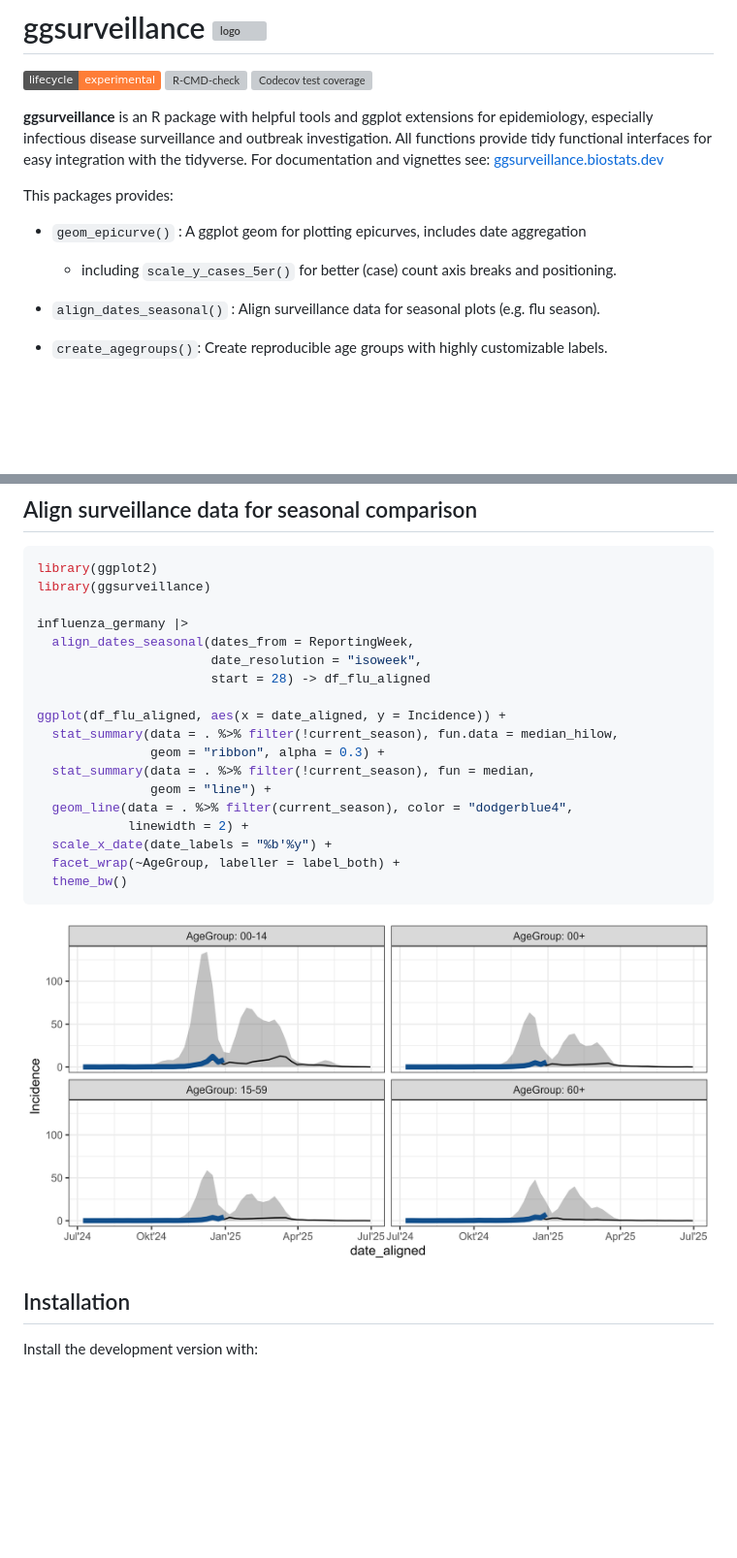
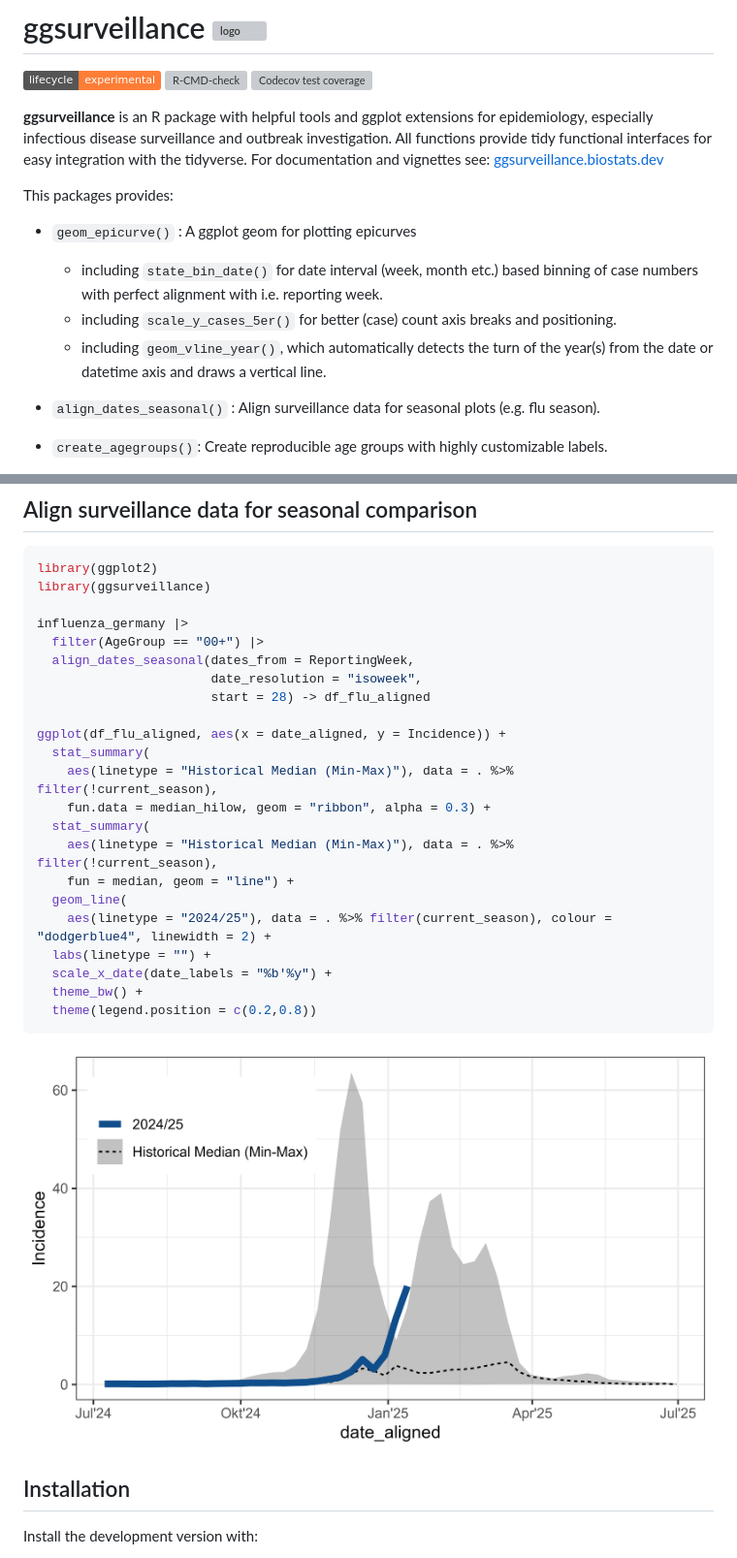
Before and after one commit to biostats-dev/ggsurveillance, a Markdown page: README.md, 2 parts joined by grey strips. Shown: that part at 97% size. Rendered like a GitHub page; pictures changed too: man/figures/seasonal_plot_readme.png; badges without logos; blank space fills up the shorter version; grey boxes are pictures that could not be loaded.

Commit message:
Update data dn ReadMe + CleanUp + Styler

````diff
--- a/README.md
+++ b/README.md
@@ -11,9 +11,10 @@
 
 This packages provides:
 
--   `geom_epicurve()` : A ggplot geom for plotting epicurves, includes date aggregation
-
+-   `geom_epicurve()` : A ggplot geom for plotting epicurves
+    -   including `state_bin_date()` for date interval (week, month etc.) based binning of case numbers with perfect alignment with i.e. reporting week.
     -   including `scale_y_cases_5er()` for better (case) count axis breaks and positioning.
+    -   including `geom_vline_year()`, which automatically detects the turn of the year(s) from the date or datetime axis and draws a vertical line.
 
 -   `align_dates_seasonal()` : Align surveillance data for seasonal plots (e.g. flu season).
 
@@ -52,20 +53,24 @@ library(ggplot2)
 library(ggsurveillance)
 
 influenza_germany |>
+  filter(AgeGroup == "00+") |>
   align_dates_seasonal(dates_from = ReportingWeek,
                        date_resolution = "isoweek",
                        start = 28) -> df_flu_aligned
 
 ggplot(df_flu_aligned, aes(x = date_aligned, y = Incidence)) +
-  stat_summary(data = . %>% filter(!current_season), fun.data = median_hilow,
-               geom = "ribbon", alpha = 0.3) +
-  stat_summary(data = . %>% filter(!current_season), fun = median,
-               geom = "line") +
-  geom_line(data = . %>% filter(current_season), color = "dodgerblue4",
-            linewidth = 2) +
+  stat_summary(
+    aes(linetype = "Historical Median (Min-Max)"), data = . %>% filter(!current_season),
+    fun.data = median_hilow, geom = "ribbon", alpha = 0.3) +
+  stat_summary(
+    aes(linetype = "Historical Median (Min-Max)"), data = . %>% filter(!current_season),
+    fun = median, geom = "line") +
+  geom_line(
+    aes(linetype = "2024/25"), data = . %>% filter(current_season), colour = "dodgerblue4", linewidth = 2) +
+  labs(linetype = "") +
   scale_x_date(date_labels = "%b'%y") +
-  facet_wrap(~AgeGroup, labeller = label_both) +
-  theme_bw()
+  theme_bw() +
+  theme(legend.position = c(0.2,0.8))
 ```
 
 ![Seasonal influenza data from Germany by Age Group](man/figures/seasonal_plot_readme.png)
````
Also changed, not shown: 11 other files.
